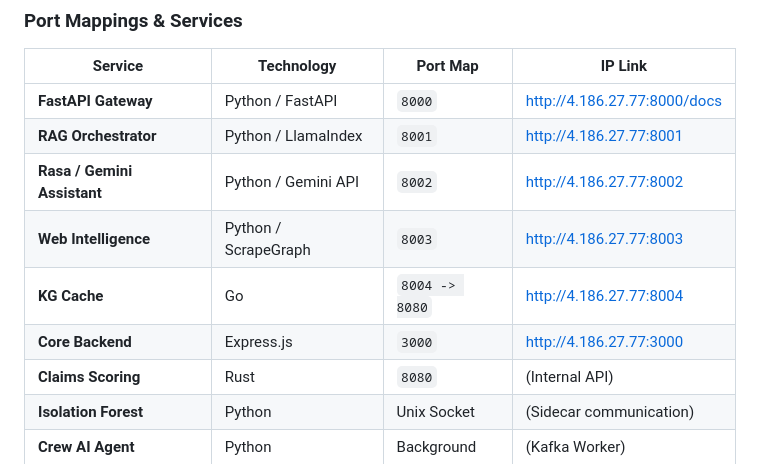
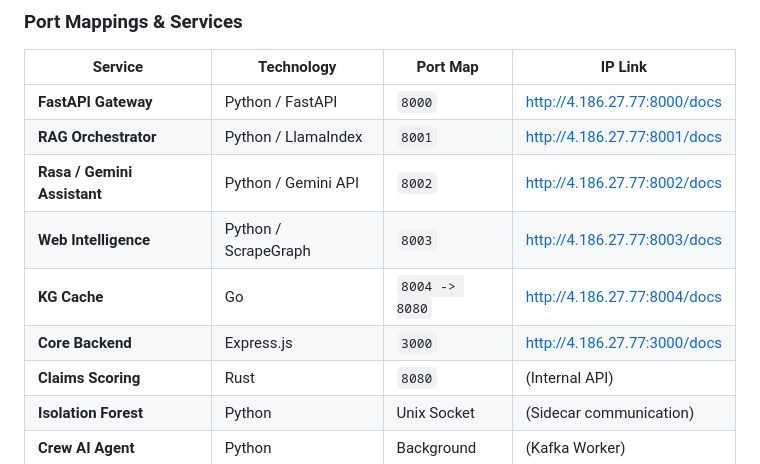
Before and after one commit to Kavinesh11/Continuum, a Markdown page: README.md, the part around the change. Rendered like a GitHub page.

Commit message:
Update service documentation

```diff
--- a/README.md
+++ b/README.md
@@ -437,11 +437,11 @@ A total of 11 core microservices (+3 infrastructure containers) are actively run
 | Service | Technology | Port Map | IP Link |
 |---|---|---|---|
 | **FastAPI Gateway** | Python / FastAPI | `8000` | [http://4.186.27.77:8000/docs](http://4.186.27.77:8000/docs) |
-| **RAG Orchestrator** | Python / LlamaIndex| `8001` | http://4.186.27.77:8001 |
-| **Rasa / Gemini Assistant**| Python / Gemini API| `8002` | http://4.186.27.77:8002 |
-| **Web Intelligence** | Python / ScrapeGraph| `8003` | http://4.186.27.77:8003 |
-| **KG Cache** | Go | `8004 -> 8080`| http://4.186.27.77:8004 |
-| **Core Backend** | Express.js | `3000` | http://4.186.27.77:3000 |
+| **RAG Orchestrator** | Python / LlamaIndex| `8001` | http://4.186.27.77:8001/docs |
+| **Rasa / Gemini Assistant**| Python / Gemini API| `8002` | http://4.186.27.77:8002/docs |
+| **Web Intelligence** | Python / ScrapeGraph| `8003` | http://4.186.27.77:8003/docs |
+| **KG Cache** | Go | `8004 -> 8080`| http://4.186.27.77:8004/docs |
+| **Core Backend** | Express.js | `3000` | http://4.186.27.77:3000/docs |
 | **Claims Scoring** | Rust | `8080` | (Internal API) |
 | **Isolation Forest** | Python | Unix Socket | (Sidecar communication) |
 | **Crew AI Agent** | Python | Background | (Kafka Worker) |
```
